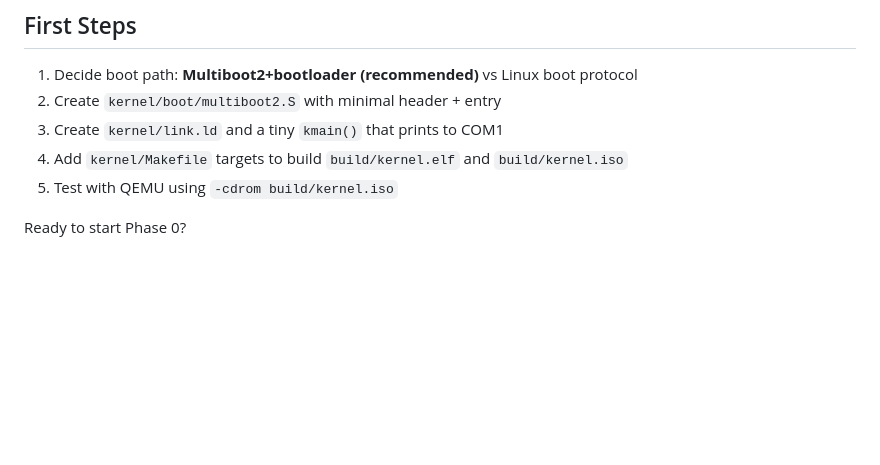
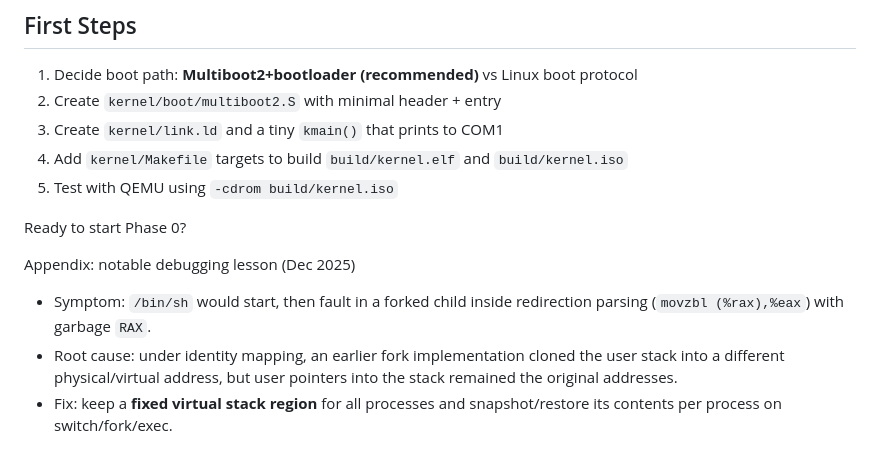
Before and after one commit to MathiasSchindler/monacc, a Markdown page: kernel/plan.md, the part around the change printed below. Drawn GitHub-style; blank space fills up the shorter version.

```diff
--- a/kernel/plan.md
+++ b/kernel/plan.md
@@ -606,3 +624,9 @@ kernel/
 5. Test with QEMU using `-cdrom build/kernel.iso`
 
 Ready to start Phase 0?
+
+Appendix: notable debugging lesson (Dec 2025)
+
+- Symptom: `/bin/sh` would start, then fault in a forked child inside redirection parsing (`movzbl (%rax),%eax`) with garbage `RAX`.
+- Root cause: under identity mapping, an earlier fork implementation cloned the user stack into a different physical/virtual address, but user pointers into the stack remained the original addresses.
+- Fix: keep a **fixed virtual stack region** for all processes and snapshot/restore its contents per process on switch/fork/exec.
```
Also changed, not shown: other parts of kernel/plan.md (+29 -11 lines), kernel/status.md (+26 -0 lines).
